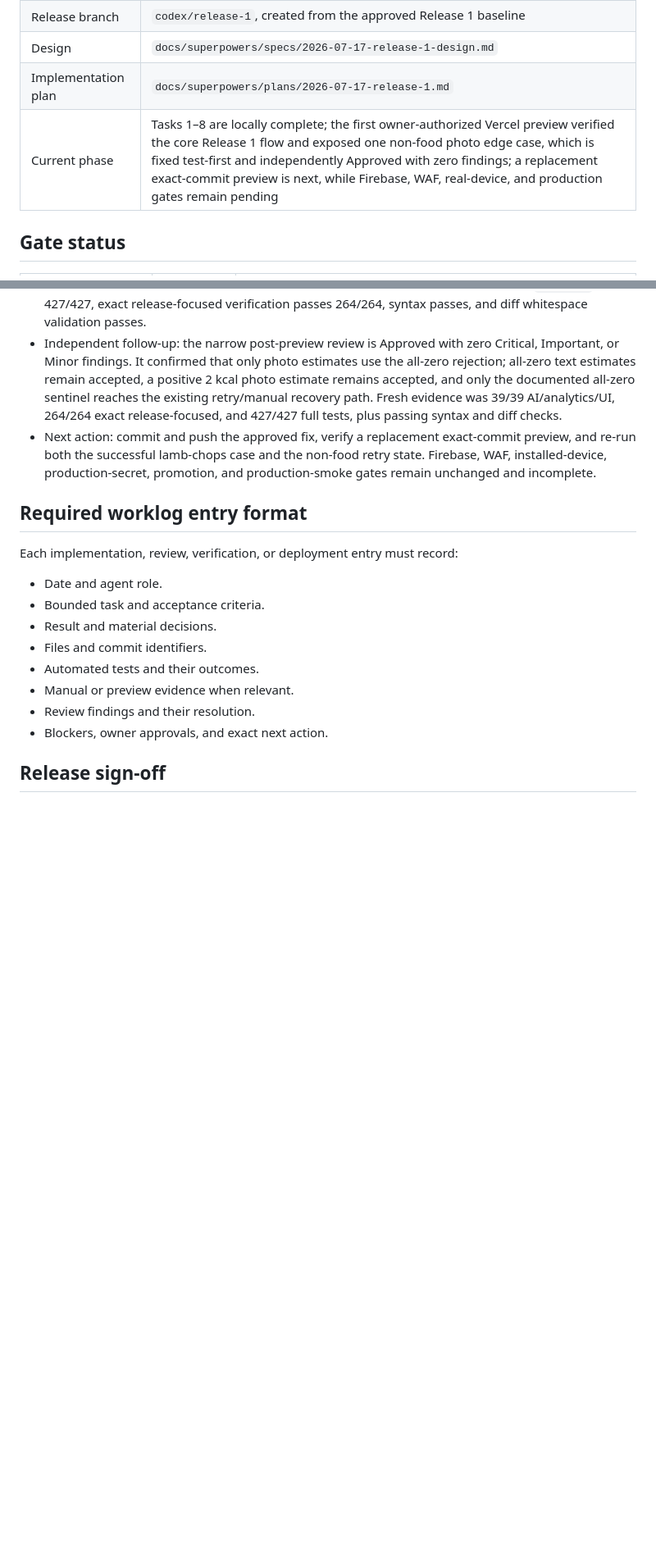
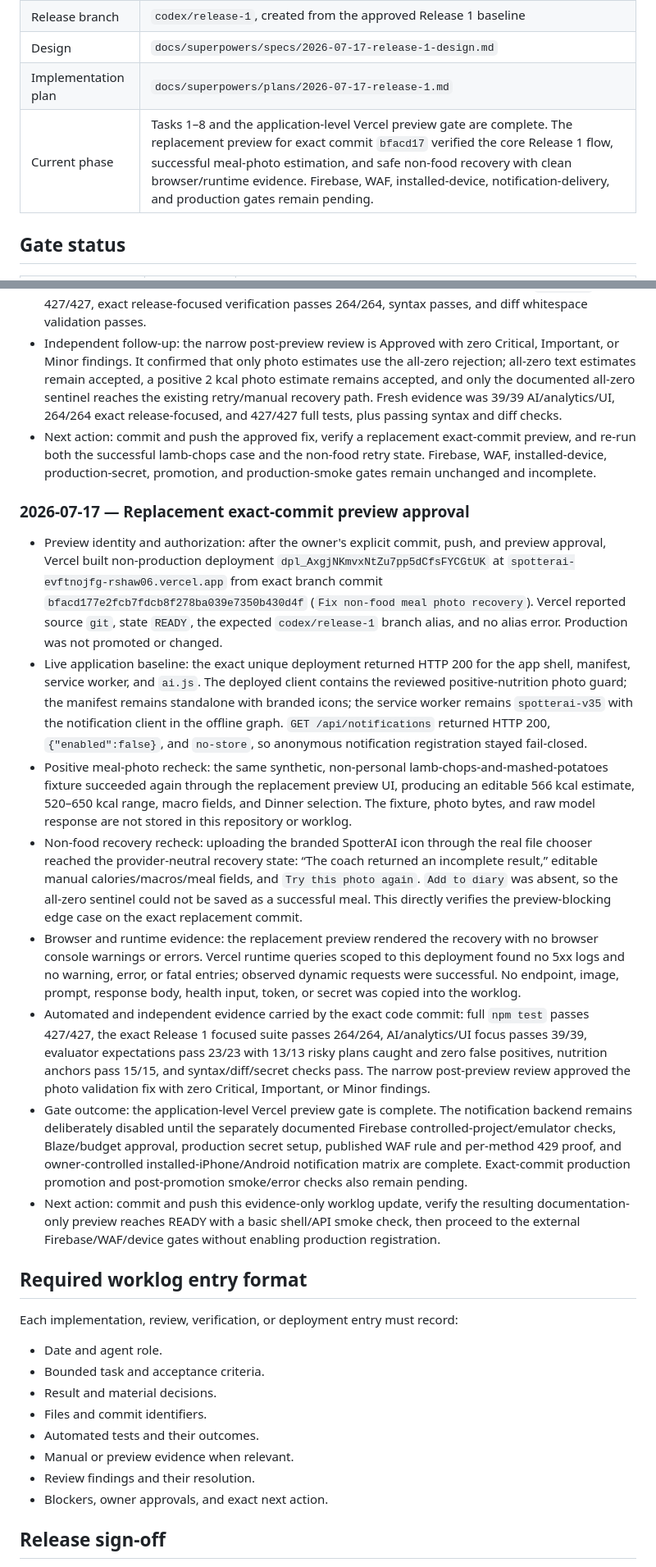
Before and after one commit to Ray-Shaw06/spotterai, a Markdown page: docs/release-1-worklog.md, 2 parts joined by grey strips. Shown at 82% size. GitHub-like rendering; blank space fills up the shorter version.

Commit message:
Record Release 1 preview verification

```diff
--- a/docs/release-1-worklog.md
+++ b/docs/release-1-worklog.md
@@ -12,7 +12,7 @@ This document is the version-controlled source of truth for Release 1 progress,
 | Release branch | `codex/release-1`, created from the approved Release 1 baseline |
 | Design | `docs/superpowers/specs/2026-07-17-release-1-design.md` |
 | Implementation plan | `docs/superpowers/plans/2026-07-17-release-1.md` |
-| Current phase | Tasks 1–8 are locally complete; the first owner-authorized Vercel preview verified the core Release 1 flow and exposed one non-food photo edge case, which is fixed test-first and independently Approved with zero findings; a replacement exact-commit preview is next, while Firebase, WAF, real-device, and production gates remain pending |
+| Current phase | Tasks 1–8 and the application-level Vercel preview gate are complete. The replacement preview for exact commit `bfacd17` verified the core Release 1 flow, successful meal-photo estimation, and safe non-food recovery with clean browser/runtime evidence. Firebase, WAF, installed-device, notification-delivery, and production gates remain pending. |
 
 ## Gate status
 
@@ -300,6 +300,17 @@ This document is the version-controlled source of truth for Release 1 progress,
 - Independent follow-up: the narrow post-preview review is Approved with zero Critical, Important, or Minor findings. It confirmed that only photo estimates use the all-zero rejection; all-zero text estimates remain accepted, a positive 2 kcal photo estimate remains accepted, and only the documented all-zero sentinel reaches the existing retry/manual recovery path. Fresh evidence was 39/39 AI/analytics/UI, 264/264 exact release-focused, and 427/427 full tests, plus passing syntax and diff checks.
 - Next action: commit and push the approved fix, verify a replacement exact-commit preview, and re-run both the successful lamb-chops case and the non-food retry state. Firebase, WAF, installed-device, production-secret, promotion, and production-smoke gates remain unchanged and incomplete.
 
+### 2026-07-17 — Replacement exact-commit preview approval
+
+- Preview identity and authorization: after the owner's explicit commit, push, and preview approval, Vercel built non-production deployment `dpl_AxgjNKmvxNtZu7pp5dCfsFYCGtUK` at `spotterai-evftnojfg-rshaw06.vercel.app` from exact branch commit `bfacd177e2fcb7fdcb8f278ba039e7350b430d4f` (`Fix non-food meal photo recovery`). Vercel reported source `git`, state `READY`, the expected `codex/release-1` branch alias, and no alias error. Production was not promoted or changed.
+- Live application baseline: the exact unique deployment returned HTTP 200 for the app shell, manifest, service worker, and `ai.js`. The deployed client contains the reviewed positive-nutrition photo guard; the manifest remains standalone with branded icons; the service worker remains `spotterai-v35` with the notification client in the offline graph. `GET /api/notifications` returned HTTP 200, `{"enabled":false}`, and `no-store`, so anonymous notification registration stayed fail-closed.
+- Positive meal-photo recheck: the same synthetic, non-personal lamb-chops-and-mashed-potatoes fixture succeeded again through the replacement preview UI, producing an editable 566 kcal estimate, 520–650 kcal range, macro fields, and Dinner selection. The fixture, photo bytes, and raw model response are not stored in this repository or worklog.
+- Non-food recovery recheck: uploading the branded SpotterAI icon through the real file chooser reached the provider-neutral recovery state: “The coach returned an incomplete result,” editable manual calories/macros/meal fields, and `Try this photo again`. `Add to diary` was absent, so the all-zero sentinel could not be saved as a successful meal. This directly verifies the preview-blocking edge case on the exact replacement commit.
+- Browser and runtime evidence: the replacement preview rendered the recovery with no browser console warnings or errors. Vercel runtime queries scoped to this deployment found no 5xx logs and no warning, error, or fatal entries; observed dynamic requests were successful. No endpoint, image, prompt, response body, health input, token, or secret was copied into the worklog.
+- Automated and independent evidence carried by the exact code commit: full `npm test` passes 427/427, the exact Release 1 focused suite passes 264/264, AI/analytics/UI focus passes 39/39, evaluator expectations pass 23/23 with 13/13 risky plans caught and zero false positives, nutrition anchors pass 15/15, and syntax/diff/secret checks pass. The narrow post-preview review approved the photo validation fix with zero Critical, Important, or Minor findings.
+- Gate outcome: the application-level Vercel preview gate is complete. The notification backend remains deliberately disabled until the separately documented Firebase controlled-project/emulator checks, Blaze/budget approval, production secret setup, published WAF rule and per-method 429 proof, and owner-controlled installed-iPhone/Android notification matrix are complete. Exact-commit production promotion and post-promotion smoke/error checks also remain pending.
+- Next action: commit and push this evidence-only worklog update, verify the resulting documentation-only preview reaches READY with a basic shell/API smoke check, then proceed to the external Firebase/WAF/device gates without enabling production registration.
+
 ## Required worklog entry format
 
 Each implementation, review, verification, or deployment entry must record:
```
Also changed, not shown: other parts of docs/release-1-worklog.md (+1 -1 lines).
